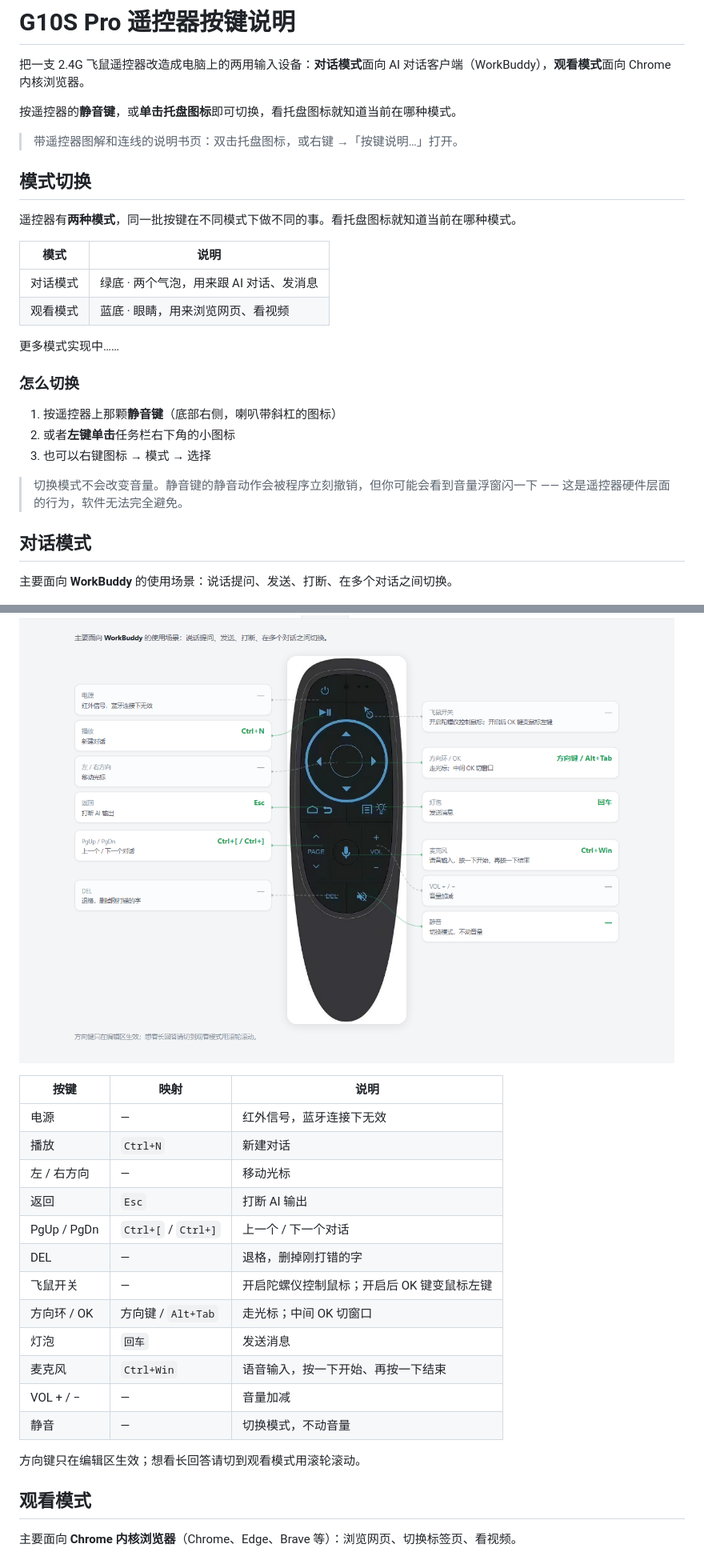
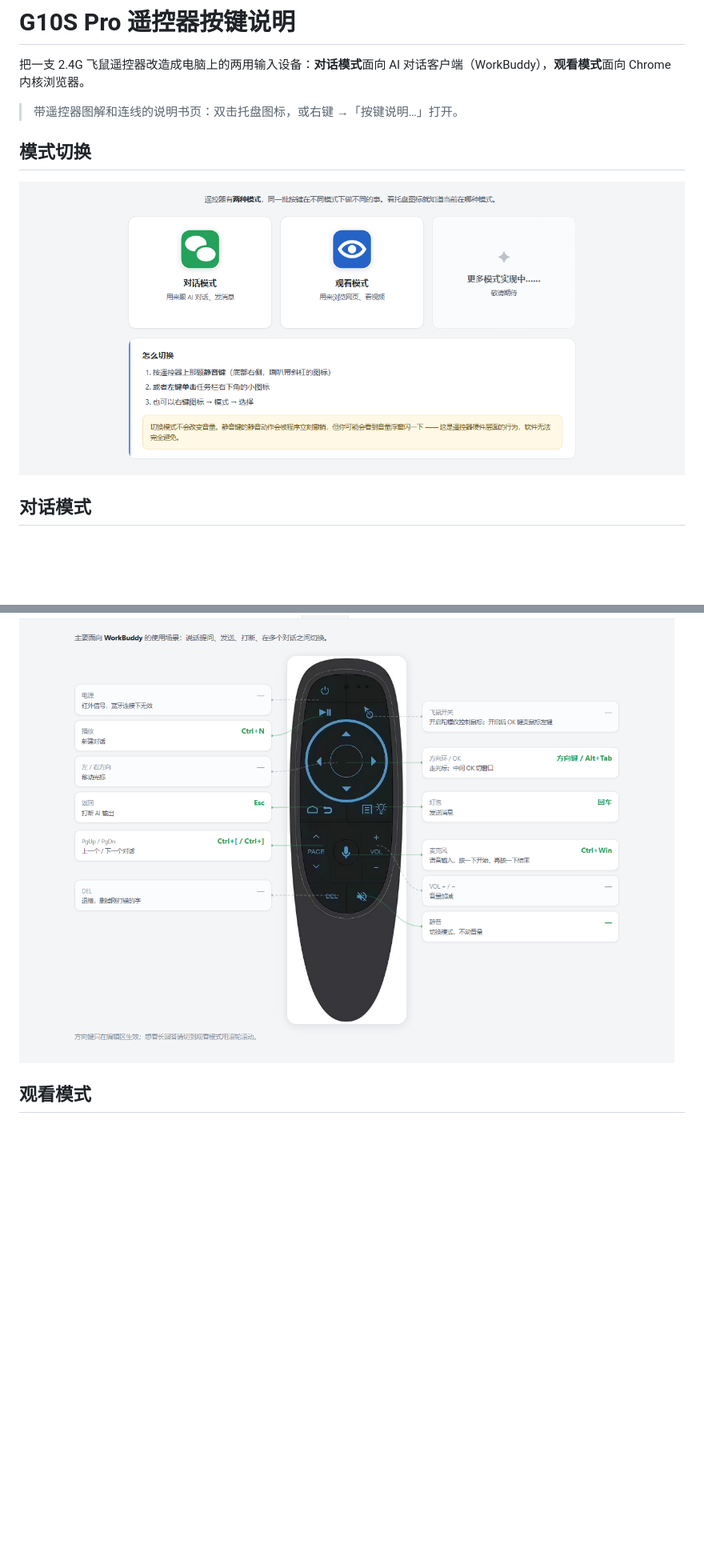
Before and after one commit to rfHu/g10s-remote, a Markdown page: README.md, 2 parts joined by grey strips. Shown at 80% size. Drawn GitHub-style; pictures changed too: assets/help-modes.png (added); blank space fills up the shorter version.

Commit message:
README 模式切换改用截图，删除图片已覆盖的文字表格

```diff
--- a/README.md
+++ b/README.md
@@ -1,55 +1,17 @@
 # G10S Pro 遥控器按键说明
 
 把一支 2.4G 飞鼠遥控器改造成电脑上的两用输入设备：**对话模式**面向 AI 对话客户端（WorkBuddy），**观看模式**面向 Chrome 内核浏览器。
-
-按遥控器的**静音键**，或**单击托盘图标**即可切换，看托盘图标就知道当前在哪种模式。
 
 > 带遥控器图解和连线的说明书页：双击托盘图标，或右键 →「按键说明…」打开。
 
 ## 模式切换
 
-遥控器有**两种模式**，同一批按键在不同模式下做不同的事。看托盘图标就知道当前在哪种模式。
-
-| 模式 | 说明 |
-|---|---|
-| 对话模式 | 绿底 · 两个气泡，用来跟 AI 对话、发消息 |
-| 观看模式 | 蓝底 · 眼睛，用来浏览网页、看视频 |
-
-更多模式实现中……
-
-### 怎么切换
-
-1. 按遥控器上那颗**静音键**（底部右侧，喇叭带斜杠的图标）
-2. 或者**左键单击**任务栏右下角的小图标
-3. 也可以右键图标 → 模式 → 选择
-
-> 切换模式不会改变音量。静音键的静音动作会被程序立刻撤销，但你可能会看到音量浮窗闪一下 —— 这是遥控器硬件层面的行为，软件无法完全避免。
+![模式切换](assets/help-modes.png)
 
 ## 对话模式
 
-主要面向 **WorkBuddy** 的使用场景：说话提问、发送、打断、在多个对话之间切换。
-
 ![对话模式按键连线图](assets/help-dialog.png)
-
-| 按键 | 映射 | 说明 |
-|---|---|---|
-| 电源 | — | 红外信号，蓝牙连接下无效 |
-| 播放 | `Ctrl+N` | 新建对话 |
-| 左 / 右方向 | — | 移动光标 |
-| 返回 | `Esc` | 打断 AI 输出 |
-| PgUp / PgDn | `Ctrl+[` / `Ctrl+]` | 上一个 / 下一个对话 |
-| DEL | — | 退格，删掉刚打错的字 |
-| 飞鼠开关 | — | 开启陀螺仪控制鼠标；开启后 OK 键变鼠标左键 |
-| 方向环 / OK | 方向键 / `Alt+Tab` | 走光标；中间 OK 切窗口 |
-| 灯泡 | `回车` | 发送消息 |
-| 麦克风 | `Ctrl+Win` | 语音输入，按一下开始、再按一下结束 |
-| VOL + / − | — | 音量加减 |
-| 静音 | — | 切换模式，不动音量 |
-
-方向键只在编辑区生效；想看长回答请切到观看模式用滚轮滚动。
 
 ## 观看模式
 
-主要面向 **Chrome 内核浏览器**（Chrome、Edge、Brave 等）：浏览网页、切换标签页、看视频。
-
 ![观看模式按键连线图](assets/help-watch.png)
```
Also changed, not shown: other parts of README.md (+0 -17 lines).
